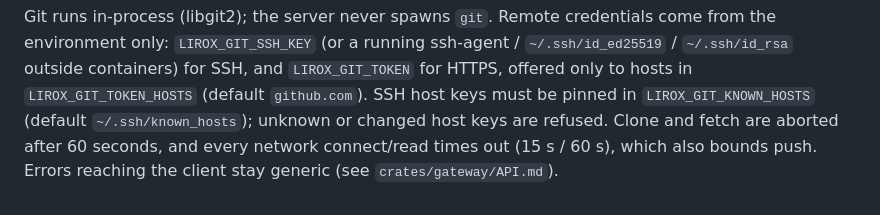
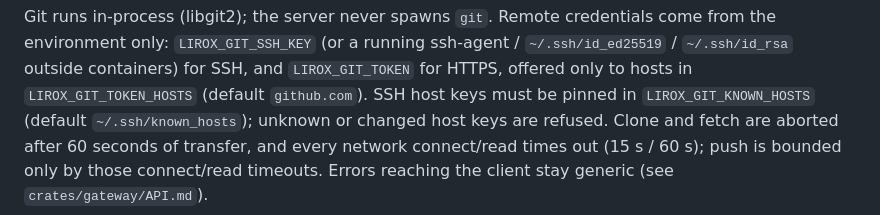
Before and after one commit to yoramdelangen/lirox-notes, a Markdown page: crates/app/ONBOARDING_AUTH.md, the part around the change. Drawn GitHub-style.

Commit message:
docs: correct the push timeout statement
Push cannot be aborted mid-transfer; it is bounded only by the network
connect/read timeouts.

```diff
--- a/crates/app/ONBOARDING_AUTH.md
+++ b/crates/app/ONBOARDING_AUTH.md
@@ -65,6 +65,7 @@ ssh-agent / `~/.ssh/id_ed25519` / `~/.ssh/id_rsa` outside containers) for SSH,
 and `LIROX_GIT_TOKEN` for HTTPS, offered only to hosts in
 `LIROX_GIT_TOKEN_HOSTS` (default `github.com`). SSH host keys must be pinned in
 `LIROX_GIT_KNOWN_HOSTS` (default `~/.ssh/known_hosts`); unknown or changed host
-keys are refused. Clone and fetch are aborted after 60 seconds, and every
-network connect/read times out (15 s / 60 s), which also bounds push. Errors
+keys are refused. Clone and fetch are aborted after 60 seconds of transfer,
+and every network connect/read times out (15 s / 60 s); push is bounded only
+by those connect/read timeouts. Errors
 reaching the client stay generic (see `crates/gateway/API.md`).
```
